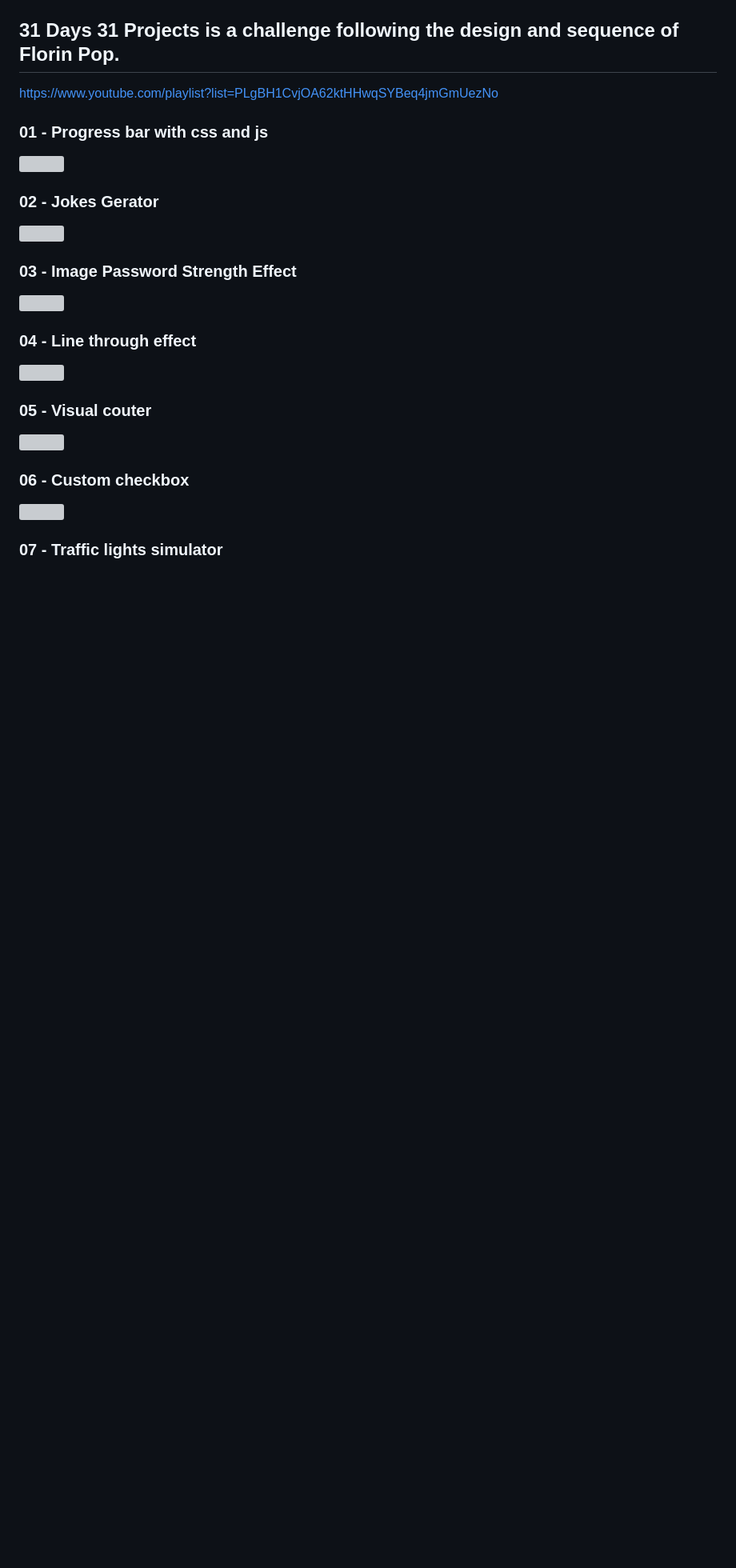
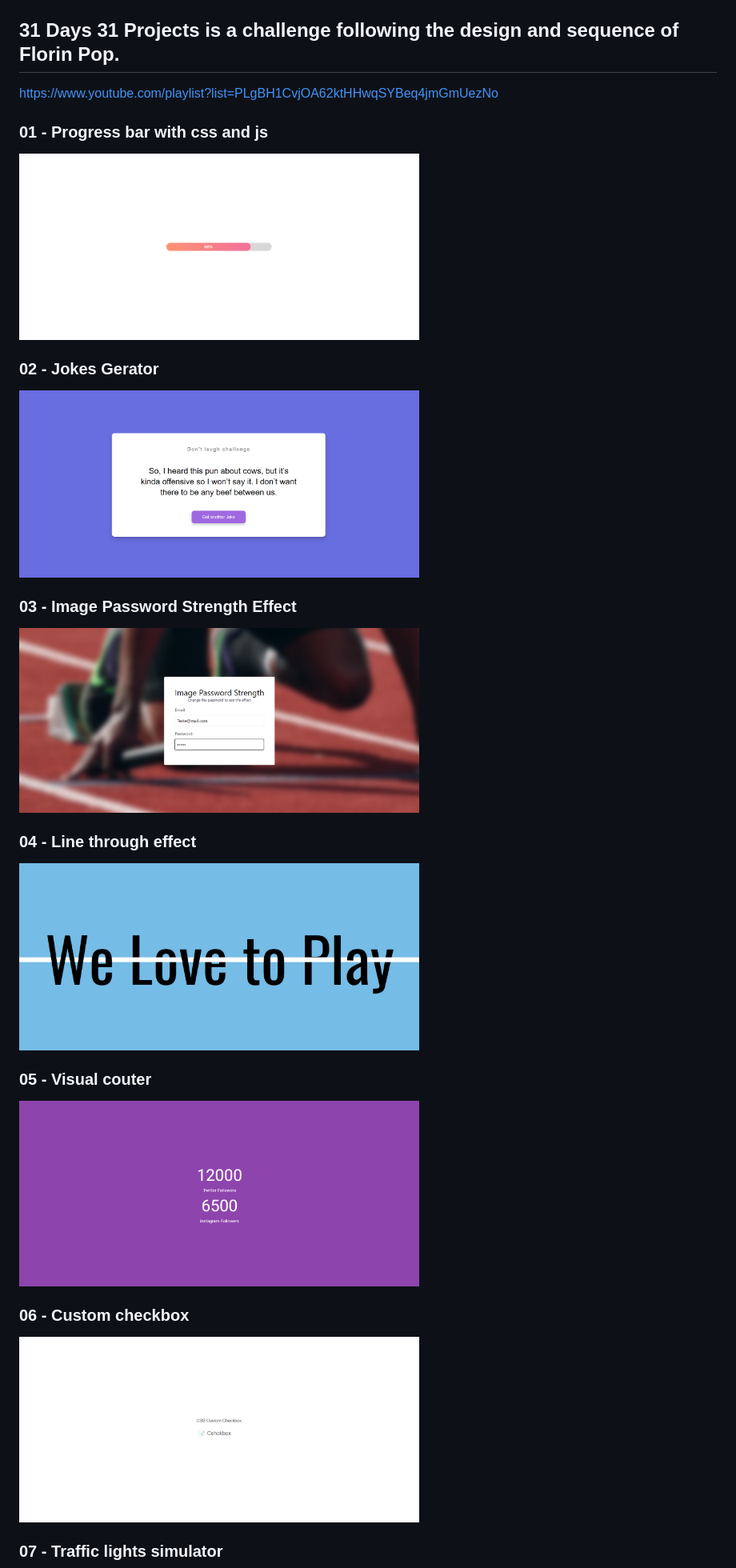
Before and after one commit to JardelBrasiliano/front-end, a Markdown page: 31ProjectsHtmlCssJS/README.md, the part around the change printed below. Shown: that part at 80% size. Drawn GitHub-style; blank space fills up the shorter version; grey boxes are pictures that could not be loaded.

```diff
--- a/31ProjectsHtmlCssJS/README.md
+++ b/31ProjectsHtmlCssJS/README.md
@@ -3,21 +3,27 @@
 https://www.youtube.com/playlist?list=PLgBH1CvjOA62ktHHwqSYBeq4jmGmUezNo
 
 ### 01 - Progress bar with css and js
-<img src="../31Days31Projects/demo/01-progress-bar-with-css-and-js.png" width="500" title="Progress bar with css and js">
+
+<img src="../31ProjectsHtmlCssJS/demo/01-progress-bar-with-css-and-js.png" width="500" title="Progress bar with css and js">
 
 ### 02 - Jokes Gerator
-<img src="../31Days31Projects/demo/02-Jokes-Gerator.png" width="500" title="Jokes Gerator">
+
+<img src="../31ProjectsHtmlCssJS/demo/02-Jokes-Gerator.png" width="500" title="Jokes Gerator">
 
 ### 03 - Image Password Strength Effect
-<img src="../31Days31Projects/demo/03-Image-Password-Strength-Effect.png" width="500" title="Image Password Strength Effect">
+
+<img src="../31ProjectsHtmlCssJS/demo/03-Image-Password-Strength-Effect.png" width="500" title="Image Password Strength Effect">
 
 ### 04 - Line through effect
-<img src="../31Days31Projects/demo/04-line-through-effect.png" width="500" title="Line through effect">
+
+<img src="../31ProjectsHtmlCssJS/demo/04-line-through-effect.png" width="500" title="Line through effect">
 
 ### 05 - Visual couter
-<img src="../31Days31Projects/demo/05-visual-couter.png" width="500" title="Visual couter">
+
+<img src="../31ProjectsHtmlCssJS/demo/05-visual-couter.png" width="500" title="Visual couter">
 
 ### 06 - Custom checkbox
-<img src="../31Days31Projects/demo/06-custom-checkbox.png" width="500" title="Custom checkbox">
+
+<img src="../31ProjectsHtmlCssJS/demo/06-custom-checkbox.png" width="500" title="Custom checkbox">
 
 ### 07 - Traffic lights simulator
```
Also changed, not shown: other parts of 31ProjectsHtmlCssJS/README.md (+8 -2 lines), 31ProjectsHtmlCssJS/demo/07-traffic-lights-simulator.gif (added), 31ProjectsHtmlCssJS/demo/07-traffic-lights-simulator.png (deleted), 31ProjectsHtmlCssJS/demo/09-hover-board.gif (added), 3 other files.
